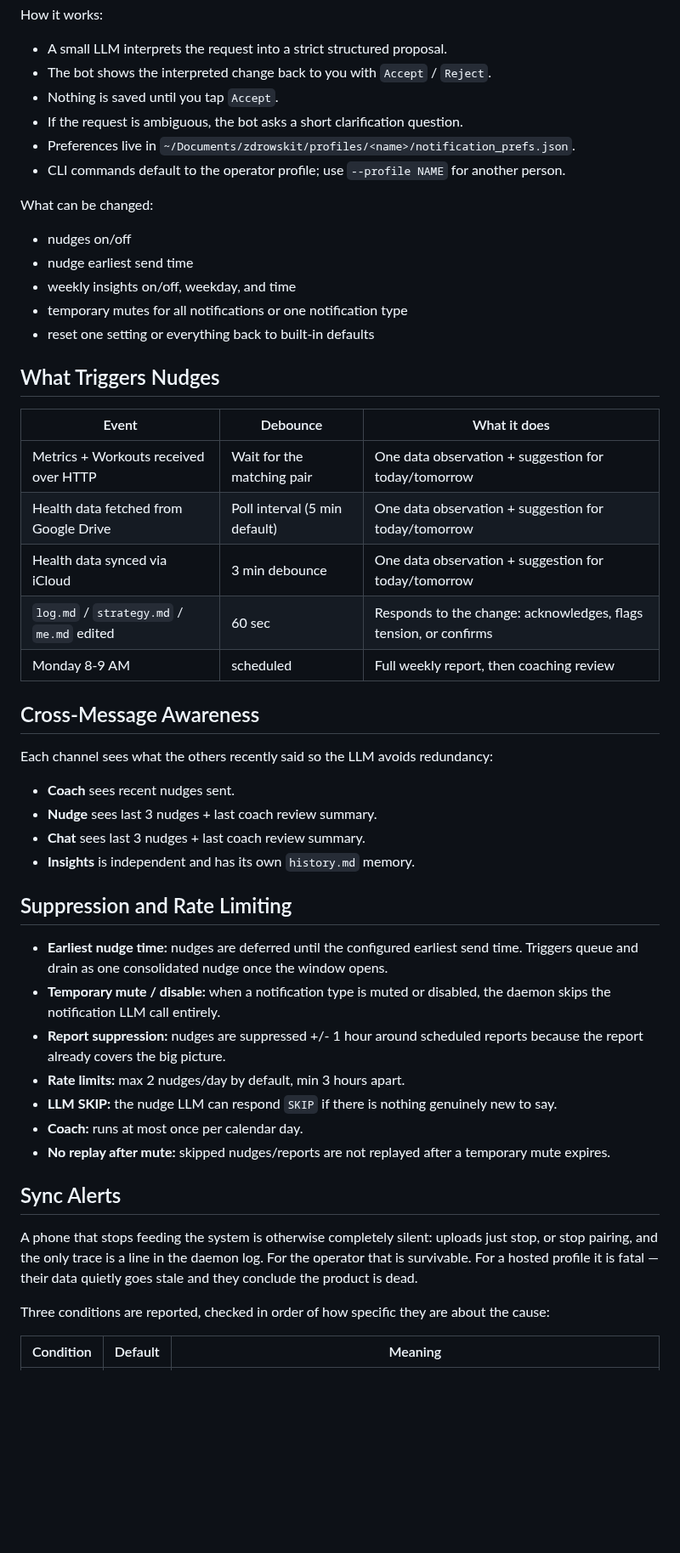
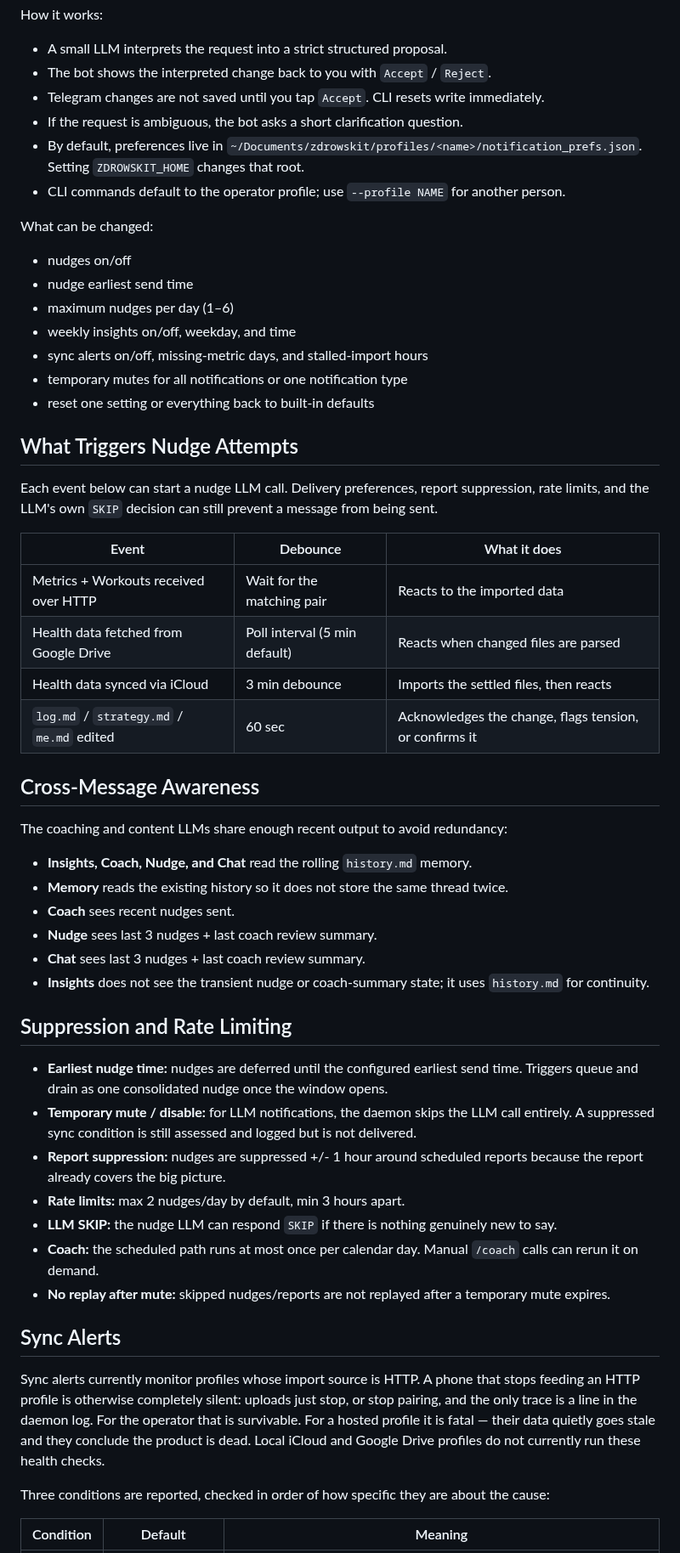
Before and after one commit to Alchemication/zdrowskit, a Markdown page: docs/notifications.md, the part around one of its changes. Shown at 85% size. GitHub-like rendering; blank space fills up the shorter version.

Commit message:
Align notification docs with runtime behavior

```diff
--- a/docs/notifications.md
+++ b/docs/notifications.md
@@ -39,10 +41,12 @@ How it works:
 
 - A small LLM interprets the request into a strict structured proposal.
 - The bot shows the interpreted change back to you with `Accept` / `Reject`.
-- Nothing is saved until you tap `Accept`.
+- Telegram changes are not saved until you tap `Accept`. CLI resets write
+  immediately.
 - If the request is ambiguous, the bot asks a short clarification question.
-- Preferences live in
-  `~/Documents/zdrowskit/profiles/<name>/notification_prefs.json`.
+- By default, preferences live in
+  `~/Documents/zdrowskit/profiles/<name>/notification_prefs.json`. Setting
+  `ZDROWSKIT_HOME` changes that root.
 - CLI commands default to the operator profile; use `--profile NAME` for
   another person.
 
@@ -50,45 +54,59 @@ What can be changed:
 
 - nudges on/off
 - nudge earliest send time
+- maximum nudges per day (1–6)
 - weekly insights on/off, weekday, and time
+- sync alerts on/off, missing-metric days, and stalled-import hours
 - temporary mutes for all notifications or one notification type
 - reset one setting or everything back to built-in defaults
 
-## What Triggers Nudges
+## What Triggers Nudge Attempts
+
+Each event below can start a nudge LLM call. Delivery preferences, report
+suppression, rate limits, and the LLM's own `SKIP` decision can still prevent a
+message from being sent.
 
 | Event | Debounce | What it does |
 |-------|----------|-------------|
-| Metrics + Workouts received over HTTP | Wait for the matching pair | One data observation + suggestion for today/tomorrow |
-| Health data fetched from Google Drive | Poll interval (5 min default) | One data observation + suggestion for today/tomorrow |
-| Health data synced via iCloud | 3 min debounce | One data observation + suggestion for today/tomorrow |
-| `log.md` / `strategy.md` / `me.md` edited | 60 sec | Responds to the change: acknowledges, flags tension, or confirms |
-| Monday 8-9 AM | scheduled | Full weekly report, then coaching review |
+| Metrics + Workouts received over HTTP | Wait for the matching pair | Reacts to the imported data |
+| Health data fetched from Google Drive | Poll interval (5 min default) | Reacts when changed files are parsed |
+| Health data synced via iCloud | 3 min debounce | Imports the settled files, then reacts |
+| `log.md` / `strategy.md` / `me.md` edited | 60 sec | Acknowledges the change, flags tension, or confirms it |
 
 ## Cross-Message Awareness
 
-Each channel sees what the others recently said so the LLM avoids redundancy:
+The coaching and content LLMs share enough recent output to avoid redundancy:
 
+- **Insights, Coach, Nudge, and Chat** read the rolling `history.md` memory.
+- **Memory** reads the existing history so it does not store the same thread
+  twice.
 - **Coach** sees recent nudges sent.
 - **Nudge** sees last 3 nudges + last coach review summary.
 - **Chat** sees last 3 nudges + last coach review summary.
-- **Insights** is independent and has its own `history.md` memory.
+- **Insights** does not see the transient nudge or coach-summary state; it uses
+  `history.md` for continuity.
 
 ## Suppression and Rate Limiting
 
 - **Earliest nudge time:** nudges are deferred until the configured earliest send time. Triggers queue and drain as one consolidated nudge once the window opens.
-- **Temporary mute / disable:** when a notification type is muted or disabled, the daemon skips the notification LLM call entirely.
+- **Temporary mute / disable:** for LLM notifications, the daemon skips the LLM
+  call entirely. A suppressed sync condition is still assessed and logged but
+  is not delivered.
 - **Report suppression:** nudges are suppressed +/- 1 hour around scheduled reports because the report already covers the big picture.
 - **Rate limits:** max 2 nudges/day by default, min 3 hours apart.
 - **LLM SKIP:** the nudge LLM can respond `SKIP` if there is nothing genuinely new to say.
-- **Coach:** runs at most once per calendar day.
+- **Coach:** the scheduled path runs at most once per calendar day. Manual
+  `/coach` calls can rerun it on demand.
 - **No replay after mute:** skipped nudges/reports are not replayed after a temporary mute expires.
 
 ## Sync Alerts
 
-A phone that stops feeding the system is otherwise completely silent: uploads
-just stop, or stop pairing, and the only trace is a line in the daemon log. For
-the operator that is survivable. For a hosted profile it is fatal — their data
-quietly goes stale and they conclude the product is dead.
+Sync alerts currently monitor profiles whose import source is HTTP. A phone that
+stops feeding an HTTP profile is otherwise completely silent: uploads just stop,
+or stop pairing, and the only trace is a line in the daemon log. For the operator
+that is survivable. For a hosted profile it is fatal — their data quietly goes
+stale and they conclude the product is dead. Local iCloud and Google Drive
+profiles do not currently run these health checks.
 
 Three conditions are reported, checked in order of how specific they are about
 the cause:
```
Also changed, not shown: other parts of docs/notifications.md (+13 -8 lines).
